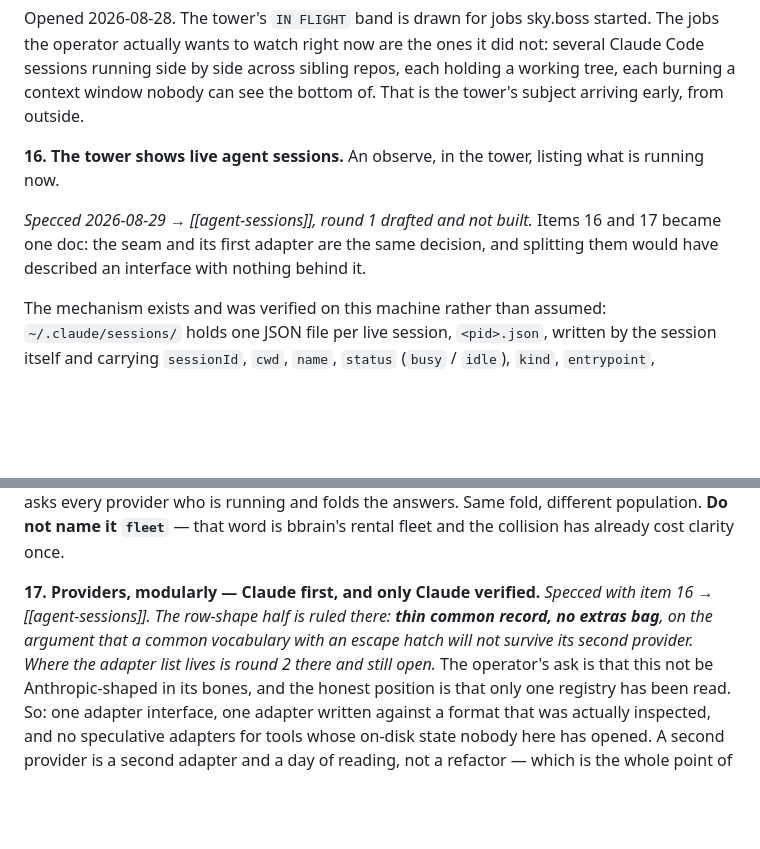
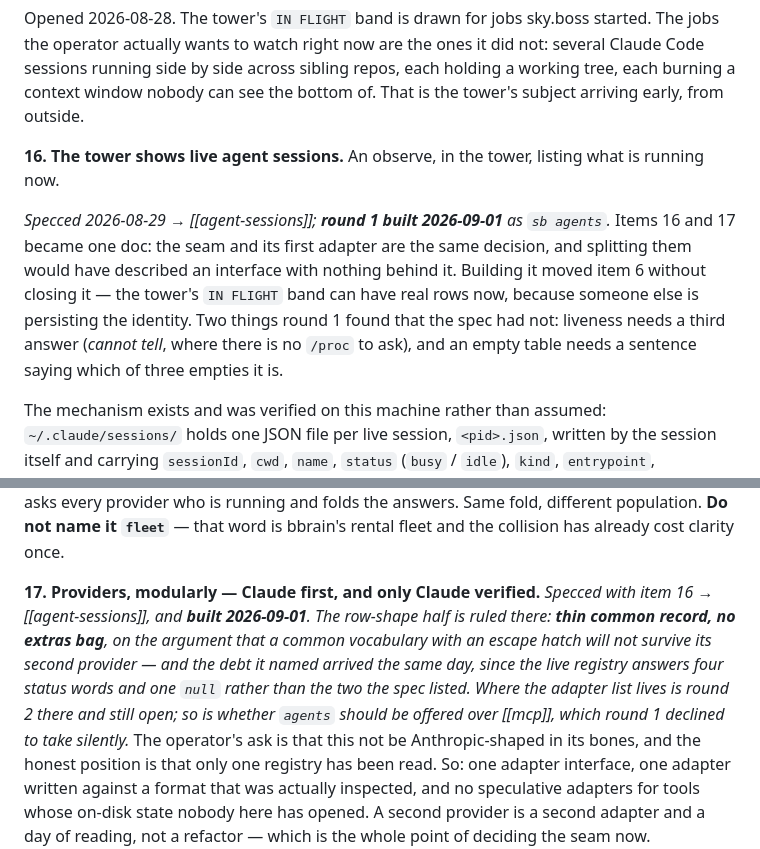
Before and after one commit to skyrowlabs/sky-boss, a Markdown page: docs/open.md, 2 parts joined by grey strips. GitHub-like rendering; blank space fills up the shorter version.

```diff
--- a/docs/open.md
+++ b/docs/open.md
@@ -474,7 +474,7 @@ window nobody can see the bottom of. That is the tower's subject arriving early,
 
 **16. The tower shows live agent sessions.** An observe, in the tower, listing what is running now.
 
-*Specced 2026-08-29 → [[agent-sessions]], round 1 drafted and not built.* Items 16 and 17 became one doc: the seam and its first adapter are the same decision, and splitting them would have described an interface with nothing behind it.
+*Specced 2026-08-29 → [[agent-sessions]]; **round 1 built 2026-09-01** as `sb agents`.* Items 16 and 17 became one doc: the seam and its first adapter are the same decision, and splitting them would have described an interface with nothing behind it. Building it moved item 6 without closing it — the tower's `IN FLIGHT` band can have real rows now, because someone else is persisting the identity. Two things round 1 found that the spec had not: liveness needs a third answer (*cannot tell*, where there is no `/proc` to ask), and an empty table needs a sentence saying which of three empties it is.
 
 The mechanism exists and was verified on this machine rather than assumed: `~/.claude/sessions/`
 holds one JSON file per live session, `<pid>.json`, written by the session itself and carrying
@@ -514,7 +514,7 @@ the tree: [[roll-call]] asks every declared project how it is and folds the answ
 every provider who is running and folds the answers. Same fold, different population. **Do not name
 it `fleet`** — that word is bbrain's rental fleet and the collision has already cost clarity once.
 
-**17. Providers, modularly — Claude first, and only Claude verified.** *Specced with item 16 → [[agent-sessions]]. The row-shape half is ruled there: **thin common record, no extras bag**, on the argument that a common vocabulary with an escape hatch will not survive its second provider. Where the adapter list lives is round 2 there and still open.* The operator's ask is that
+**17. Providers, modularly — Claude first, and only Claude verified.** *Specced with item 16 → [[agent-sessions]], and **built 2026-09-01**. The row-shape half is ruled there: **thin common record, no extras bag**, on the argument that a common vocabulary with an escape hatch will not survive its second provider — and the debt it named arrived the same day, since the live registry answers four status words and one `null` rather than the two the spec listed. Where the adapter list lives is round 2 there and still open; so is whether `agents` should be offered over [[mcp]], which round 1 declined to take silently.* The operator's ask is that
 this not be Anthropic-shaped in its bones, and the honest position is that only one registry has
 been read. So: one adapter interface, one adapter written against a format that was actually
 inspected, and no speculative adapters for tools whose on-disk state nobody here has opened. A
```
Also changed, not shown: CLAUDE.md (+3 -1 lines), README.md (+2 -0 lines), docs/design/readme-banner.png, 5 other files.
